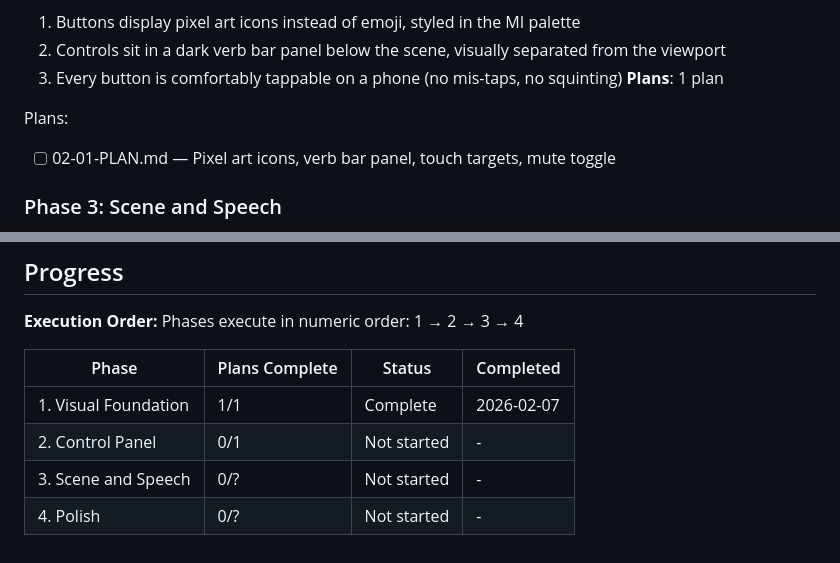
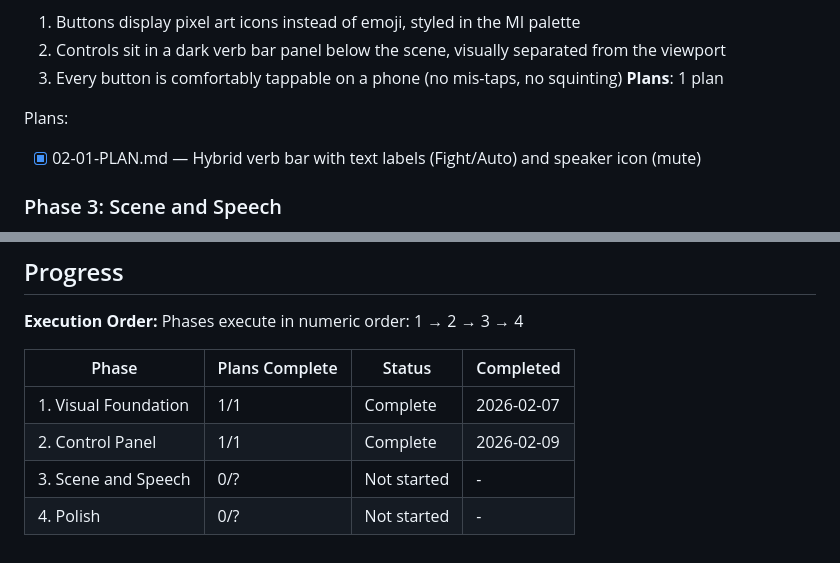
Before and after one commit to dagoonline/monkeylines, a Markdown page: .planning/ROADMAP.md, 2 parts joined by grey strips. Drawn GitHub-style.

```diff
--- a/.planning/ROADMAP.md
+++ b/.planning/ROADMAP.md
@@ -37,7 +37,7 @@ Plans:
 **Plans**: 1 plan
 
 Plans:
-- [ ] 02-01-PLAN.md — Pixel art icons, verb bar panel, touch targets, mute toggle
+- [x] 02-01-PLAN.md — Hybrid verb bar with text labels (Fight/Auto) and speaker icon (mute)
 
 ### Phase 3: Scene and Speech
 **Goal**: The monkey scene and speech text feel like a framed game viewport with character-attributed dialog
@@ -73,6 +73,6 @@ Phases execute in numeric order: 1 → 2 → 3 → 4
 | Phase | Plans Complete | Status | Completed |
 |-------|----------------|--------|-----------|
 | 1. Visual Foundation | 1/1 | Complete | 2026-02-07 |
-| 2. Control Panel | 0/1 | Not started | - |
+| 2. Control Panel | 1/1 | Complete | 2026-02-09 |
 | 3. Scene and Speech | 0/? | Not started | - |
 | 4. Polish | 0/? | Not started | - |
```
Also changed, not shown: other parts of .planning/ROADMAP.md (+1 -1 lines), .planning/REQUIREMENTS.md (+13 -13 lines), 1 other file.
